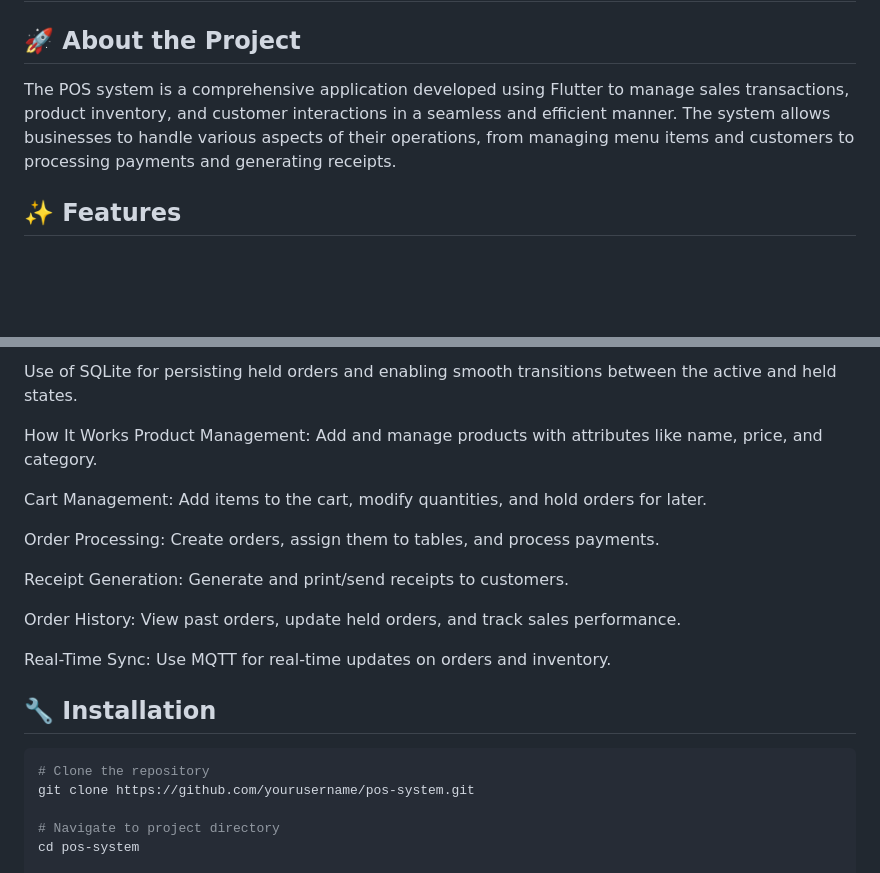
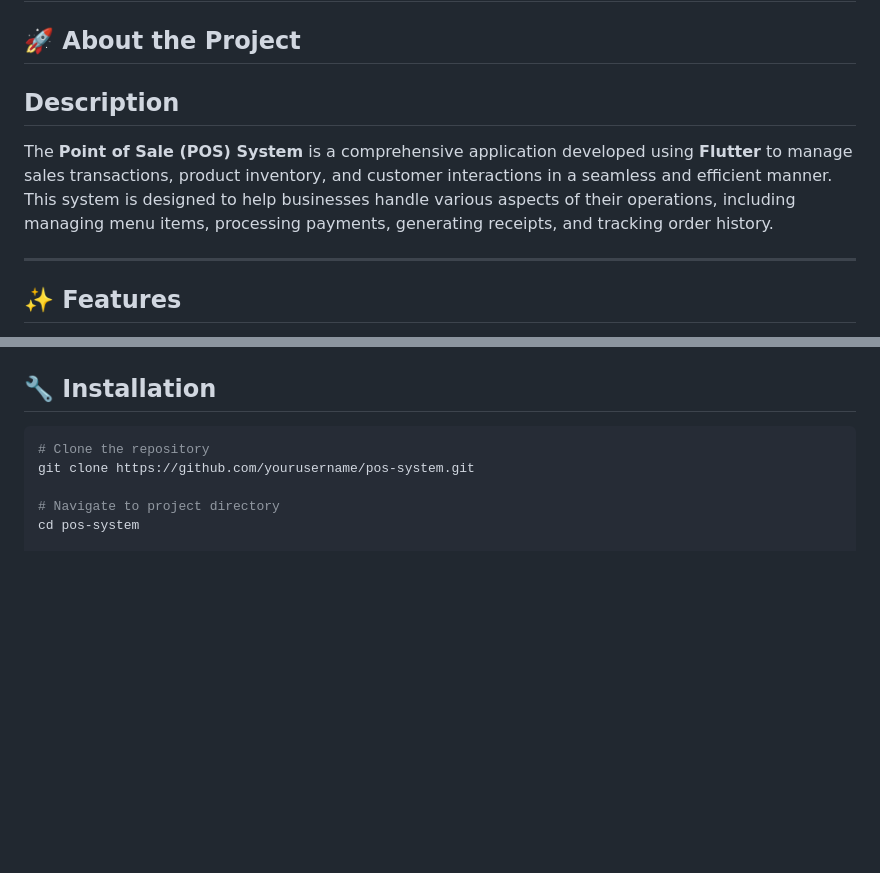
Before and after one commit to CoderKinley/flutter_app_restaurent_pos, a Markdown page: README.md, 2 parts joined by grey strips. Drawn GitHub-style; blank space fills up the shorter version.

````diff
--- a/README.md
+++ b/README.md
@@ -2,7 +2,10 @@
 
 ## 🚀 About the Project
 
-The POS system is a comprehensive application developed using Flutter to manage sales transactions, product inventory, and customer interactions in a seamless and efficient manner. The system allows businesses to handle various aspects of their operations, from managing menu items and customers to processing payments and generating receipts.
+## Description
+The **Point of Sale (POS) System** is a comprehensive application developed using **Flutter** to manage sales transactions, product inventory, and customer interactions in a seamless and efficient manner. This system is designed to help businesses handle various aspects of their operations, including managing menu items, processing payments, generating receipts, and tracking order history.
+
+---
 
 ## ✨ Features
 
@@ -114,17 +124,3 @@ Ability to save cart items when an order is placed on hold, with an option to re
-Use of SQLite for persisting held orders and enabling smooth transitions between the active and held states.
-
-How It Works
-Product Management: Add and manage products with attributes like name, price, and category.
-
-Cart Management: Add items to the cart, modify quantities, and hold orders for later.
-
-Order Processing: Create orders, assign them to tables, and process payments.
-
-Receipt Generation: Generate and print/send receipts to customers.
-
-Order History: View past orders, update held orders, and track sales performance.
-
-Real-Time Sync: Use MQTT for real-time updates on orders and inventory.
 ## 🔧 Installation
 
 ```sh
````
Also changed, not shown: other parts of README.md (+43 -36 lines).
